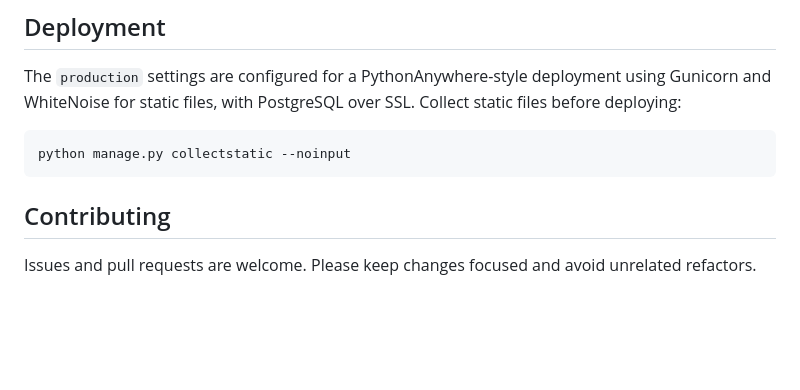
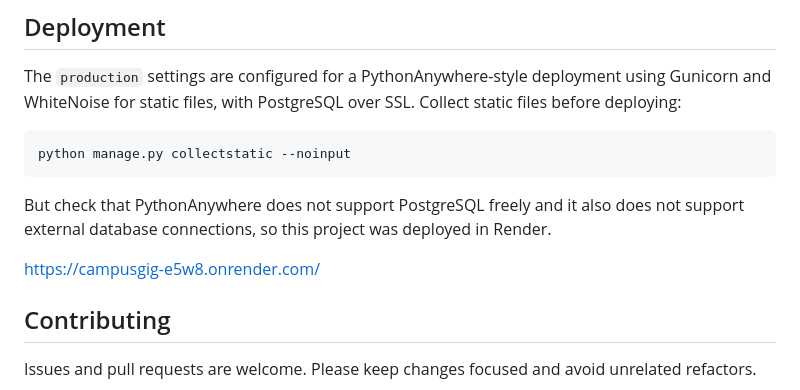
Before and after one commit to Gnanesh99/CampusGig, a Markdown page: README.md, the part around the change. GitHub-like rendering; blank space fills up the shorter version.

Commit message:
Update README with deployment details
Added deployment information for Render and PostgreSQL limitations.

````diff
--- a/README.md
+++ b/README.md
@@ -119,6 +119,9 @@ The `production` settings are configured for a PythonAnywhere-style deployment u
 ```bash
 python manage.py collectstatic --noinput
 ```
+But check that PythonAnywhere does not support PostgreSQL freely and it also does not support external database connections, so this project was deployed in  Render.
+
+https://campusgig-e5w8.onrender.com/
 
 ## Contributing
 
````
